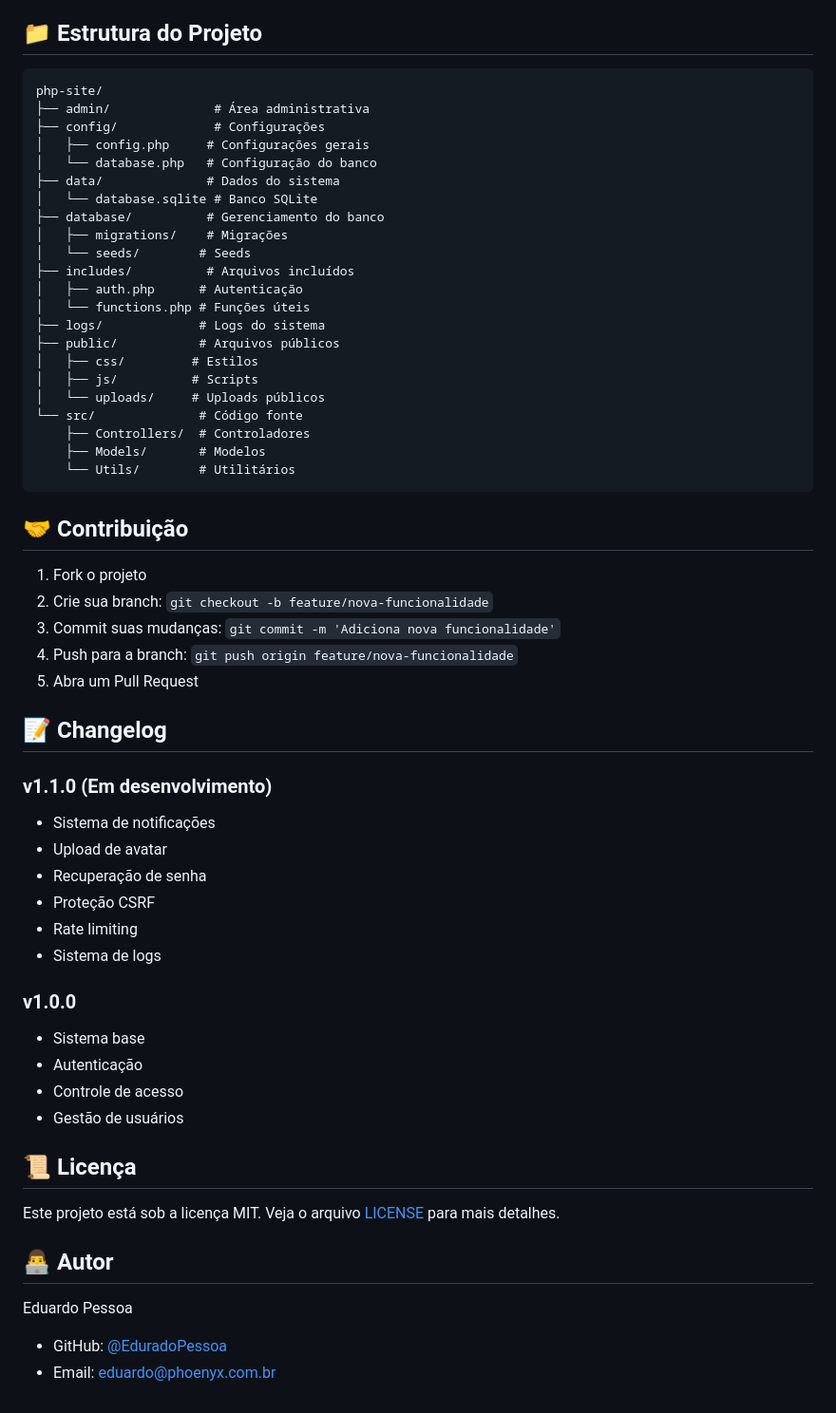
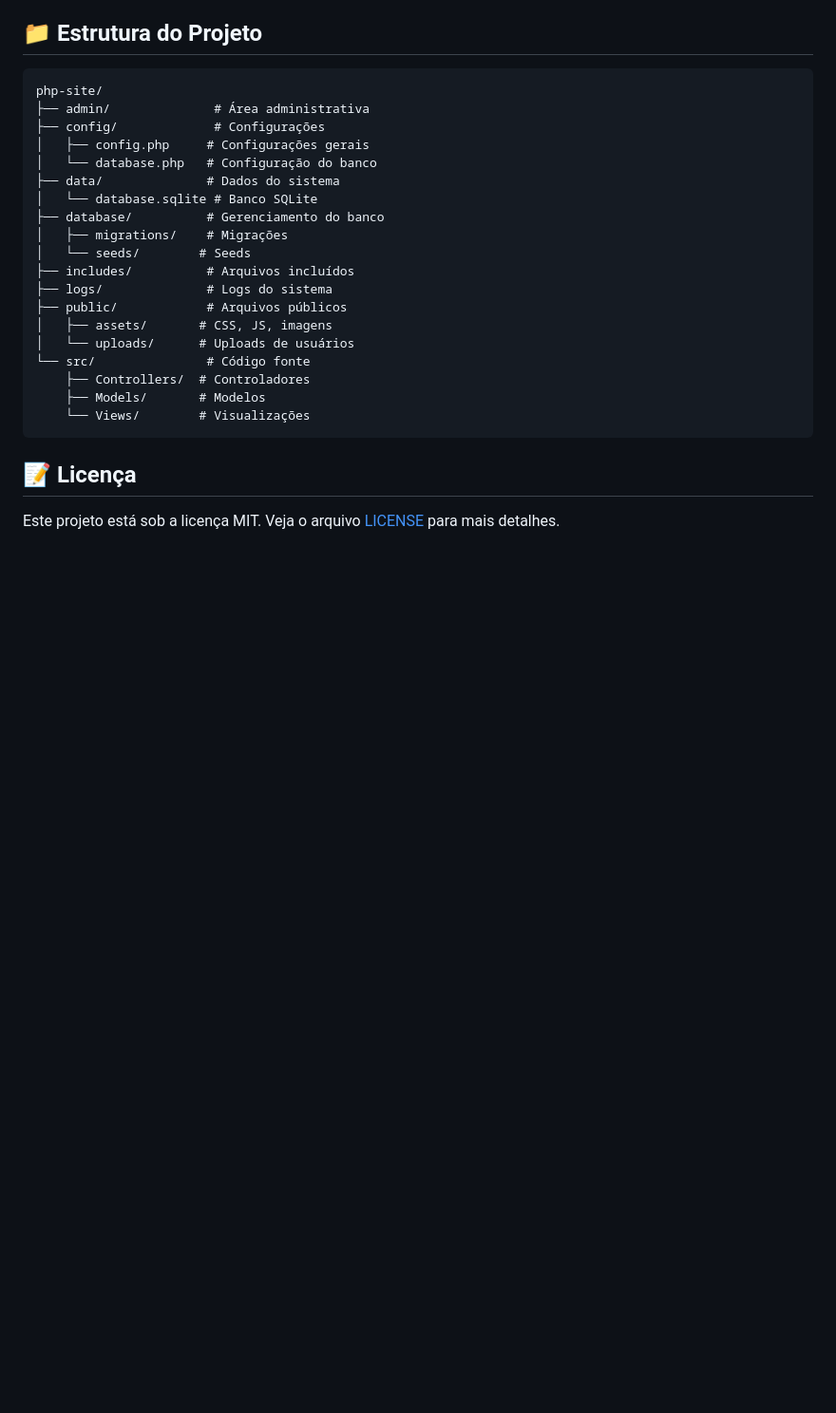
Before and after one commit to EduradoPessoa/php-site, a Markdown page: README.md, the part around the change printed below. Shown: that part at 95% size. Drawn GitHub-style; blank space fills up the shorter version.

````diff
--- a/README.md
+++ b/README.md
@@ -99,49 +125,16 @@ php-site/
 │   ├── migrations/    # Migrações
 │   └── seeds/        # Seeds
 ├── includes/          # Arquivos incluídos
-│   ├── auth.php      # Autenticação
-│   └── functions.php # Funções úteis
-├── logs/             # Logs do sistema
-├── public/           # Arquivos públicos
-│   ├── css/         # Estilos
-│   ├── js/          # Scripts
-│   └── uploads/     # Uploads públicos
-└── src/              # Código fonte
+├── logs/              # Logs do sistema
+├── public/            # Arquivos públicos
+│   ├── assets/       # CSS, JS, imagens
+│   └── uploads/      # Uploads de usuários
+└── src/               # Código fonte
     ├── Controllers/  # Controladores
     ├── Models/       # Modelos
-    └── Utils/        # Utilitários
+    └── Views/        # Visualizações
 ```
 
-## 🤝 Contribuição
-
-1. Fork o projeto
-2. Crie sua branch: `git checkout -b feature/nova-funcionalidade`
-3. Commit suas mudanças: `git commit -m 'Adiciona nova funcionalidade'`
-4. Push para a branch: `git push origin feature/nova-funcionalidade`
-5. Abra um Pull Request
-
-## 📝 Changelog
-
-### v1.1.0 (Em desenvolvimento)
-- Sistema de notificações
-- Upload de avatar
-- Recuperação de senha
-- Proteção CSRF
-- Rate limiting
-- Sistema de logs
-
-### v1.0.0
-- Sistema base
-- Autenticação
-- Controle de acesso
-- Gestão de usuários
-
-## 📜 Licença
+## 📝 Licença
 
 Este projeto está sob a licença MIT. Veja o arquivo [LICENSE](LICENSE) para mais detalhes.
-
-## 👨‍💻 Autor
-
-Eduardo Pessoa
-- GitHub: [@EduradoPessoa](https://github.com/EduradoPessoa)
-- Email: eduardo@phoenyx.com.br
````
Also changed, not shown: other parts of README.md (+26 -0 lines).
